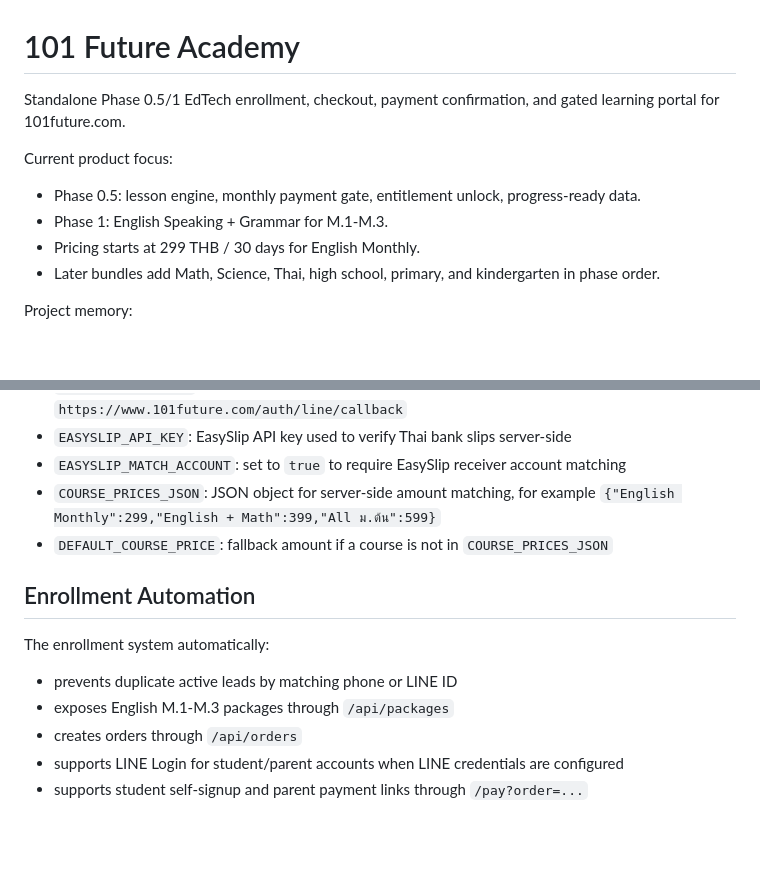
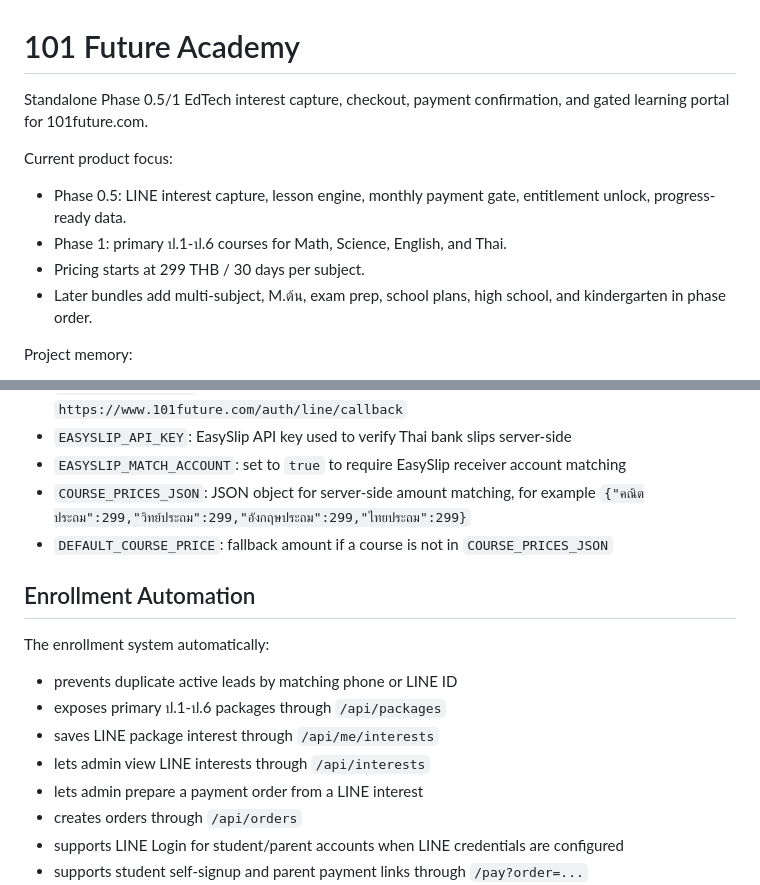
Before and after one commit to mankungp/101future-academy, a Markdown page: README.md, 2 parts joined by grey strips. Rendered like a GitHub page; blank space fills up the shorter version.

```diff
--- a/README.md
+++ b/README.md
@@ -1,13 +1,13 @@
 # 101 Future Academy
 
-Standalone Phase 0.5/1 EdTech enrollment, checkout, payment confirmation, and gated learning portal for 101future.com.
+Standalone Phase 0.5/1 EdTech interest capture, checkout, payment confirmation, and gated learning portal for 101future.com.
 
 Current product focus:
 
-- Phase 0.5: lesson engine, monthly payment gate, entitlement unlock, progress-ready data.
-- Phase 1: English Speaking + Grammar for M.1-M.3.
-- Pricing starts at 299 THB / 30 days for English Monthly.
-- Later bundles add Math, Science, Thai, high school, primary, and kindergarten in phase order.
+- Phase 0.5: LINE interest capture, lesson engine, monthly payment gate, entitlement unlock, progress-ready data.
+- Phase 1: primary ป.1-ป.6 courses for Math, Science, English, and Thai.
+- Pricing starts at 299 THB / 30 days per subject.
+- Later bundles add multi-subject, M.ต้น, exam prep, school plans, high school, and kindergarten in phase order.
 
 Project memory:
 
@@ -60,7 +60,7 @@ Optional:
 - `LINE_CALLBACK_URL`: LINE Login callback URL, defaults to `https://www.101future.com/auth/line/callback`
 - `EASYSLIP_API_KEY`: EasySlip API key used to verify Thai bank slips server-side
 - `EASYSLIP_MATCH_ACCOUNT`: set to `true` to require EasySlip receiver account matching
-- `COURSE_PRICES_JSON`: JSON object for server-side amount matching, for example `{"English Monthly":299,"English + Math":399,"All ม.ต้น":599}`
+- `COURSE_PRICES_JSON`: JSON object for server-side amount matching, for example `{"คณิตประถม":299,"วิทย์ประถม":299,"อังกฤษประถม":299,"ไทยประถม":299}`
 - `DEFAULT_COURSE_PRICE`: fallback amount if a course is not in `COURSE_PRICES_JSON`
 
 ## Enrollment Automation
@@ -68,7 +68,10 @@ Optional:
 The enrollment system automatically:
 
 - prevents duplicate active leads by matching phone or LINE ID
-- exposes English M.1-M.3 packages through `/api/packages`
+- exposes primary ป.1-ป.6 packages through `/api/packages`
+- saves LINE package interest through `/api/me/interests`
+- lets admin view LINE interests through `/api/interests`
+- lets admin prepare a payment order from a LINE interest
 - creates orders through `/api/orders`
 - supports LINE Login for student/parent accounts when LINE credentials are configured
 - supports student self-signup and parent payment links through `/pay?order=...`
```
